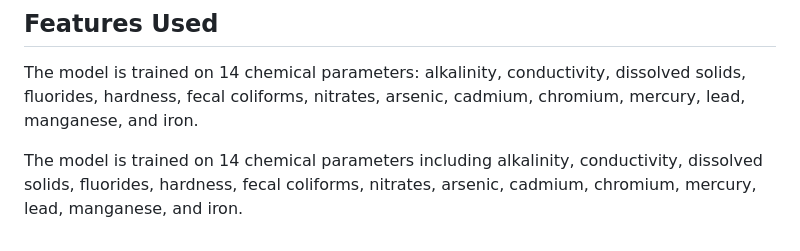
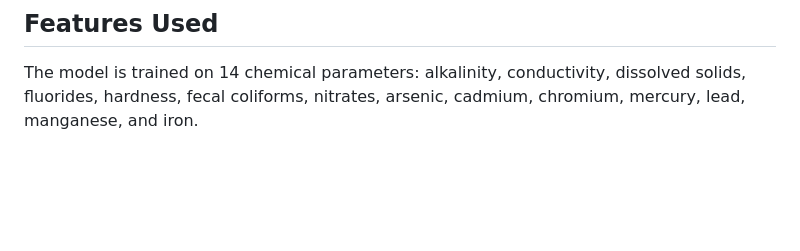
Before and after one commit to Albertomhz01/mexico-groundwater-quality, a Markdown page: README.md, the part around the change. Drawn GitHub-style; blank space fills up the shorter version.

```diff
--- a/README.md
+++ b/README.md
@@ -121,5 +121,3 @@ curl -X POST "http://127.0.0.1:8000/predict/dt" \
 ## Features Used
 
 The model is trained on 14 chemical parameters: alkalinity, conductivity, dissolved solids, fluorides, hardness, fecal coliforms, nitrates, arsenic, cadmium, chromium, mercury, lead, manganese, and iron.
-
-The model is trained on 14 chemical parameters including alkalinity, conductivity, dissolved solids, fluorides, hardness, fecal coliforms, nitrates, arsenic, cadmium, chromium, mercury, lead, manganese, and iron.
```
